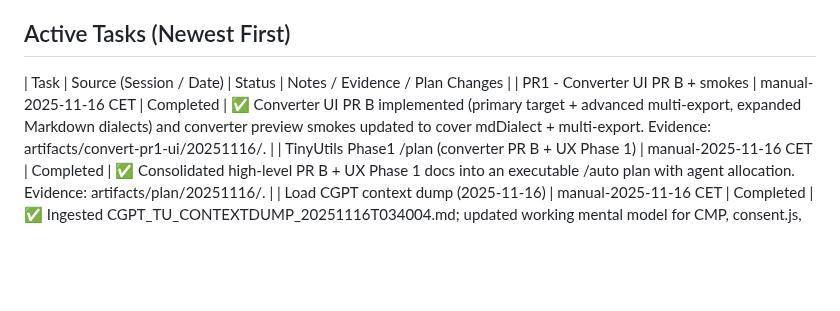
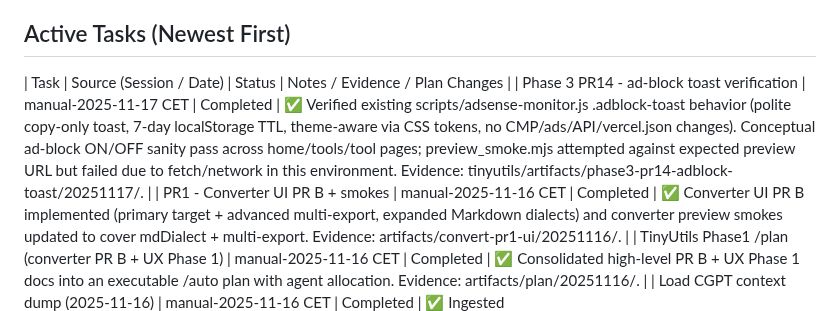
Before and after one commit to NicheToolsCavin/tinyutils, a Markdown page: docs/AGENT_TASK_CHECKLIST.md, the part around the change. Drawn GitHub-style; blank space fills up the shorter version.

```diff
--- a/docs/AGENT_TASK_CHECKLIST.md
+++ b/docs/AGENT_TASK_CHECKLIST.md
@@ -13,6 +13,7 @@ Shared tracker so agents can see which work items are planned, in progress, or f
 ## Active Tasks (Newest First)
 
 | Task | Source (Session / Date) | Status | Notes / Evidence / Plan Changes |
+| Phase 3 PR14 - ad-block toast verification | manual-2025-11-17 CET | Completed | ✅ Verified existing scripts/adsense-monitor.js .adblock-toast behavior (polite copy-only toast, 7-day localStorage TTL, theme-aware via CSS tokens, no CMP/ads/API/vercel.json changes). Conceptual ad-block ON/OFF sanity pass across home/tools/tool pages; preview_smoke.mjs attempted against expected preview URL but failed due to fetch/network in this environment. Evidence: tinyutils/artifacts/phase3-pr14-adblock-toast/20251117/. |
 | PR1 - Converter UI PR B + smokes | manual-2025-11-16 CET | Completed | ✅ Converter UI PR B implemented (primary target + advanced multi-export, expanded Markdown dialects) and converter preview smokes updated to cover mdDialect + multi-export. Evidence: artifacts/convert-pr1-ui/20251116/. |
 | TinyUtils Phase1 /plan (converter PR B + UX Phase 1) | manual-2025-11-16 CET | Completed | ✅ Consolidated high-level PR B + UX Phase 1 docs into an executable /auto plan with agent allocation. Evidence: artifacts/plan/20251116/. |
 | Load CGPT context dump (2025-11-16) | manual-2025-11-16 CET | Completed | ✅ Ingested CGPT_TU_CONTEXTDUMP_20251116T034004.md; updated working mental model for CMP, consent.js, adsense-monitor.js, UX phases, and automation/smokes. Evidence: artifacts/agent-context/20251116/. |
```
Also changed, not shown: docs/AGENT_RUN_LOG.md (+10 -0 lines).
